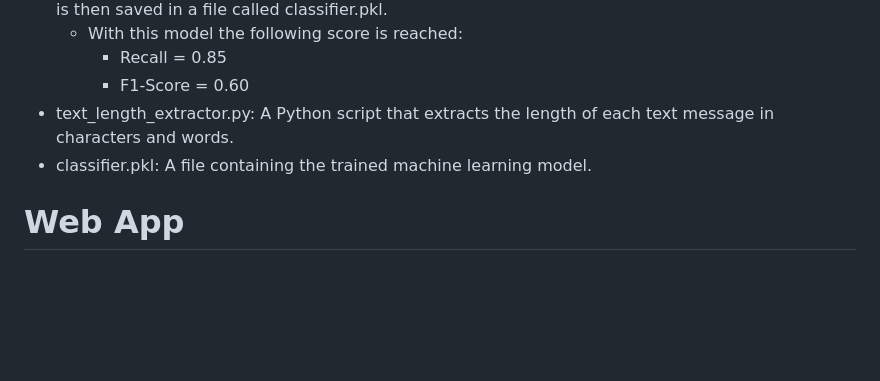
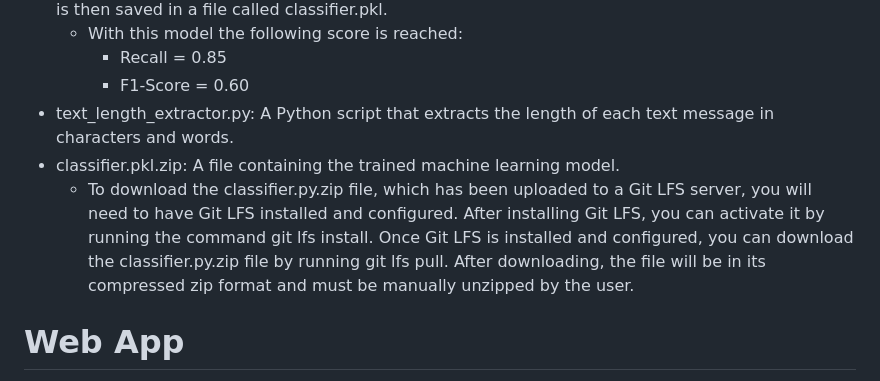
Before and after one commit to maximkiesel1/NLP_Machine_Learning_Pipline, a Markdown page: README.md, the part around the change. GitHub-like rendering; blank space fills up the shorter version.

```diff
--- a/README.md
+++ b/README.md
@@ -43,7 +43,8 @@ The models folder contains the following files:
     - Recall = 0.85
     - F1-Score = 0.60
 - text_length_extractor.py: A Python script that extracts the length of each text message in characters and words.
-- classifier.pkl: A file containing the trained machine learning model.
+- classifier.pkl.zip: A file containing the trained machine learning model.
+  - To download the classifier.py.zip file, which has been uploaded to a Git LFS server, you will need to have Git LFS installed and configured. After installing Git LFS, you can activate it by running the command git lfs install. Once Git LFS is installed and configured, you can download the classifier.py.zip file by running git lfs pull. After downloading, the file will be in its compressed zip format and must be manually unzipped by the user.
 
 # Web App
 
```
